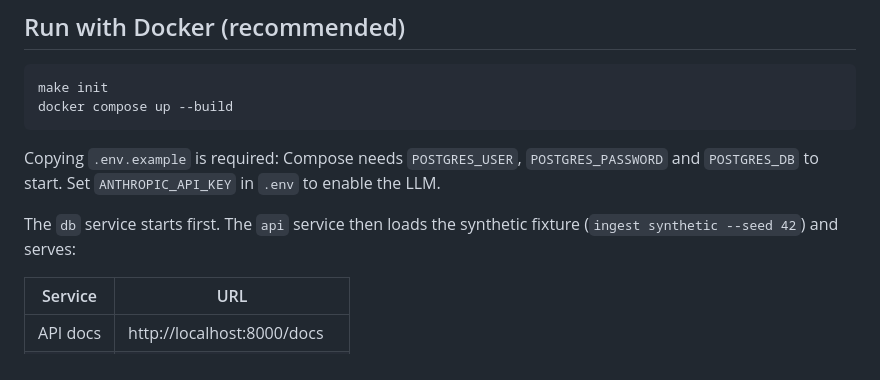
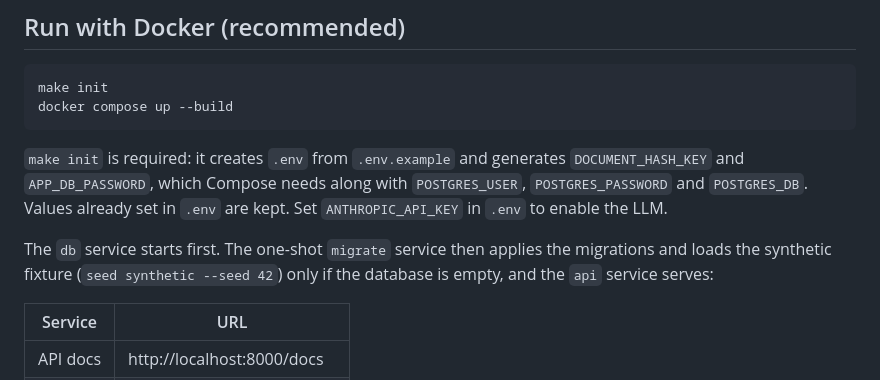
Before and after one commit to robinsonmirandaco/factored-hackathon-2026-Robinson-Miranda, a Markdown page: README.md, the part around the change. GitHub-like rendering.

Commit message:
docs: describe make init and the migrate service in Run with Docker
The Docker section still said that copying .env.example was required and
that the api service loads the synthetic fixture. make init now creates
.env with its secrets, and the migrate service applies the migrations
and seeds an empty database before the api starts.

Story: TRZ-07

````diff
--- a/README.md
+++ b/README.md
@@ -20,9 +20,9 @@ make init
 docker compose up --build
 ```
 
-Copying `.env.example` is required: Compose needs `POSTGRES_USER`, `POSTGRES_PASSWORD` and `POSTGRES_DB` to start. Set `ANTHROPIC_API_KEY` in `.env` to enable the LLM.
+`make init` is required: it creates `.env` from `.env.example` and generates `DOCUMENT_HASH_KEY` and `APP_DB_PASSWORD`, which Compose needs along with `POSTGRES_USER`, `POSTGRES_PASSWORD` and `POSTGRES_DB`. Values already set in `.env` are kept. Set `ANTHROPIC_API_KEY` in `.env` to enable the LLM.
 
-The `db` service starts first. The `api` service then loads the synthetic fixture (`ingest synthetic --seed 42`) and serves:
+The `db` service starts first. The one-shot `migrate` service then applies the migrations and loads the synthetic fixture (`seed synthetic --seed 42`) only if the database is empty, and the `api` service serves:
 
 | Service | URL |
 | --- | --- |
````
